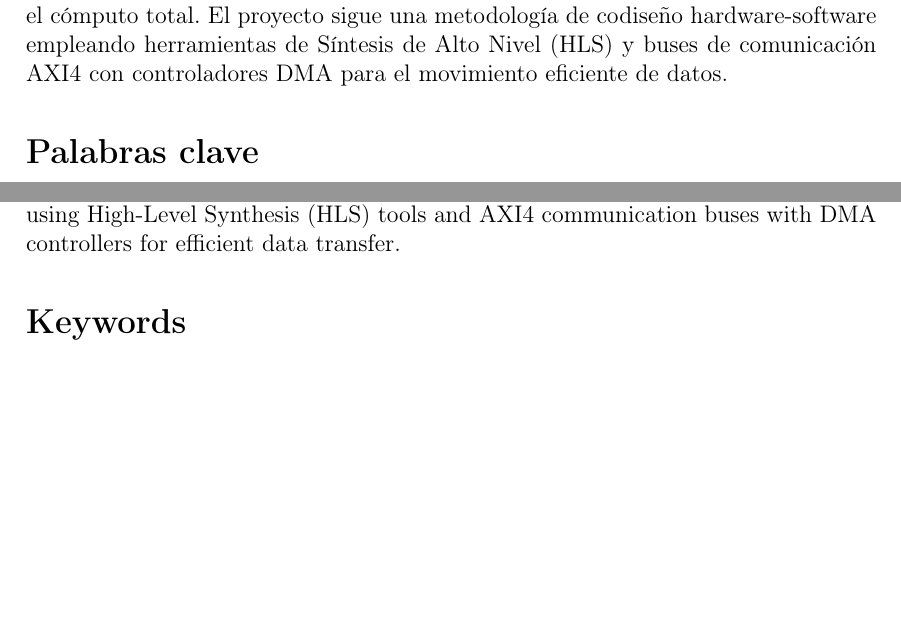
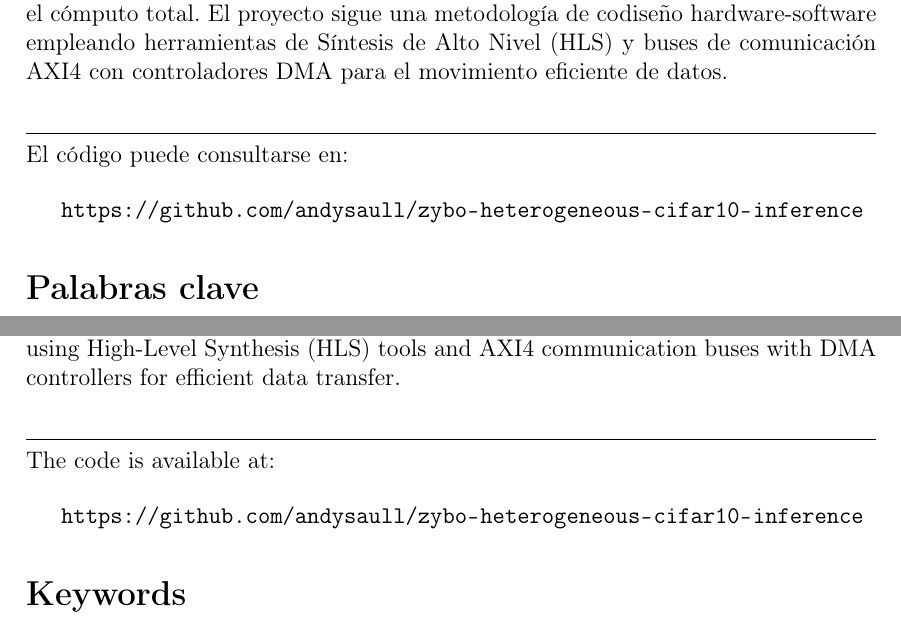
Before and after one commit to andysaull/zybo-heterogeneous-cifar10-inference, a LaTeX thesis (doc/TFGTeXiS.tex, which reads doc/Cascaras/abstract.tex, doc/Cascaras/resumen.tex): two parts of pages 7 and 9 of 56, joined at a grey line, cut so that both start at the same text, the shorter picture padded with empty space. Compiled offline with pdfLaTeX; a LaTeX package or settings file that is missing is left out.

Commit message:
docs: add link to the repo in the document

```diff
--- a/doc/Cascaras/abstract.tex
+++ b/doc/Cascaras/abstract.tex
@@ -10,6 +10,13 @@ network inference to the FPGA to maximize overall computational performance.
 The project follows a hardware-software co-design methodology using High-Level Synthesis
 (HLS) tools and AXI4 communication buses with DMA controllers for efficient data transfer.
 
+\bigskip
+\noindent\rule{\textwidth}{0.4pt}
+\bigskip
+The code is available at:
+
+\url{https://github.com/andysaull/zybo-heterogeneous-cifar10-inference}
+
 \section*{Keywords}
 
 Embedded system, Artificial Intelligence, Edge AI, FPGA, High Level Synthesis.
--- a/doc/Cascaras/resumen.tex
+++ b/doc/Cascaras/resumen.tex
@@ -11,6 +11,13 @@ El proyecto sigue una metodología de codiseño hardware-software empleando herr
 Síntesis de Alto Nivel (HLS) y buses de comunicación AXI4 con controladores DMA para el
 movimiento eficiente de datos.
 
+\bigskip
+\noindent\rule{\textwidth}{0.4pt}
+\bigskip
+El código puede consultarse en:
+
+\url{https://github.com/andysaull/zybo-heterogeneous-cifar10-inference}
+
 \section*{Palabras clave}
 
 \noindent Sistema empotrado, Inteligencia Artificial, Edge AI, FPGA, Síntesis de Alto Nivel.
```
Also changed, not shown: doc/TFG-Aceleracion_Zybo.pdf.
